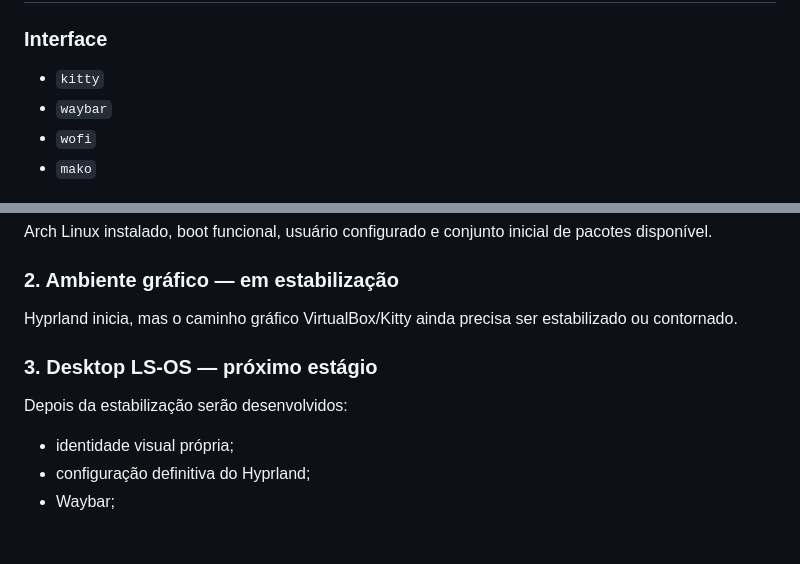
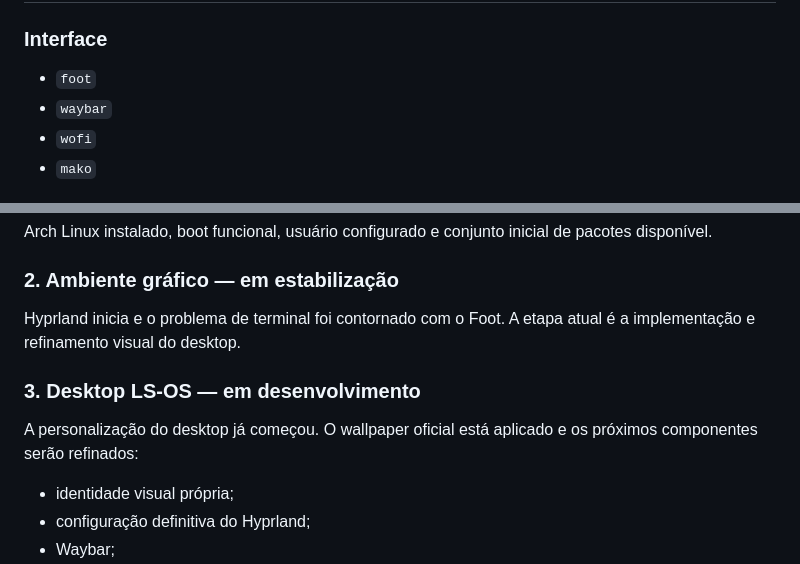
Before and after one commit to LucasSudati/LS-OS, a Markdown page: README.md, 2 parts joined by grey strips. Drawn GitHub-style; blank space fills up the shorter version.

```diff
--- a/README.md
+++ b/README.md
@@ -153,7 +155,7 @@ A configuração foi recuperada. Alterações futuras devem usar a API Lua efeti
 
 ### Interface
 
-- `kitty`
+- `foot`
 - `waybar`
 - `wofi`
 - `mako`
@@ -323,11 +322,11 @@ Arch Linux instalado, boot funcional, usuário configurado e conjunto inicial de
 
 ### 2. Ambiente gráfico — em estabilização
 
-Hyprland inicia, mas o caminho gráfico VirtualBox/Kitty ainda precisa ser estabilizado ou contornado.
+Hyprland inicia e o problema de terminal foi contornado com o Foot. A etapa atual é a implementação e refinamento visual do desktop.
 
-### 3. Desktop LS-OS — próximo estágio
+### 3. Desktop LS-OS — em desenvolvimento
 
-Depois da estabilização serão desenvolvidos:
+A personalização do desktop já começou. O wallpaper oficial está aplicado e os próximos componentes serão refinados:
 
 - identidade visual própria;
 - configuração definitiva do Hyprland;
```
Also changed, not shown: other parts of README.md (+39 -40 lines).
